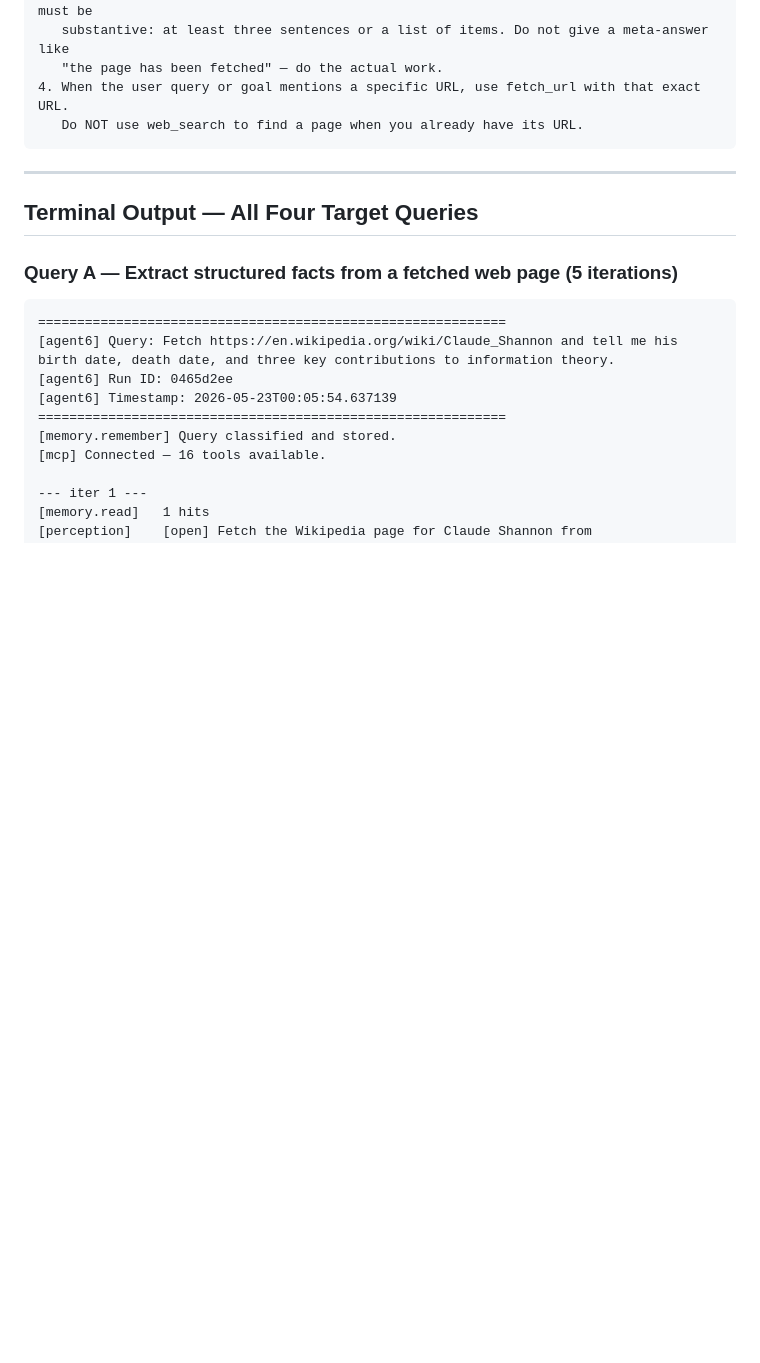
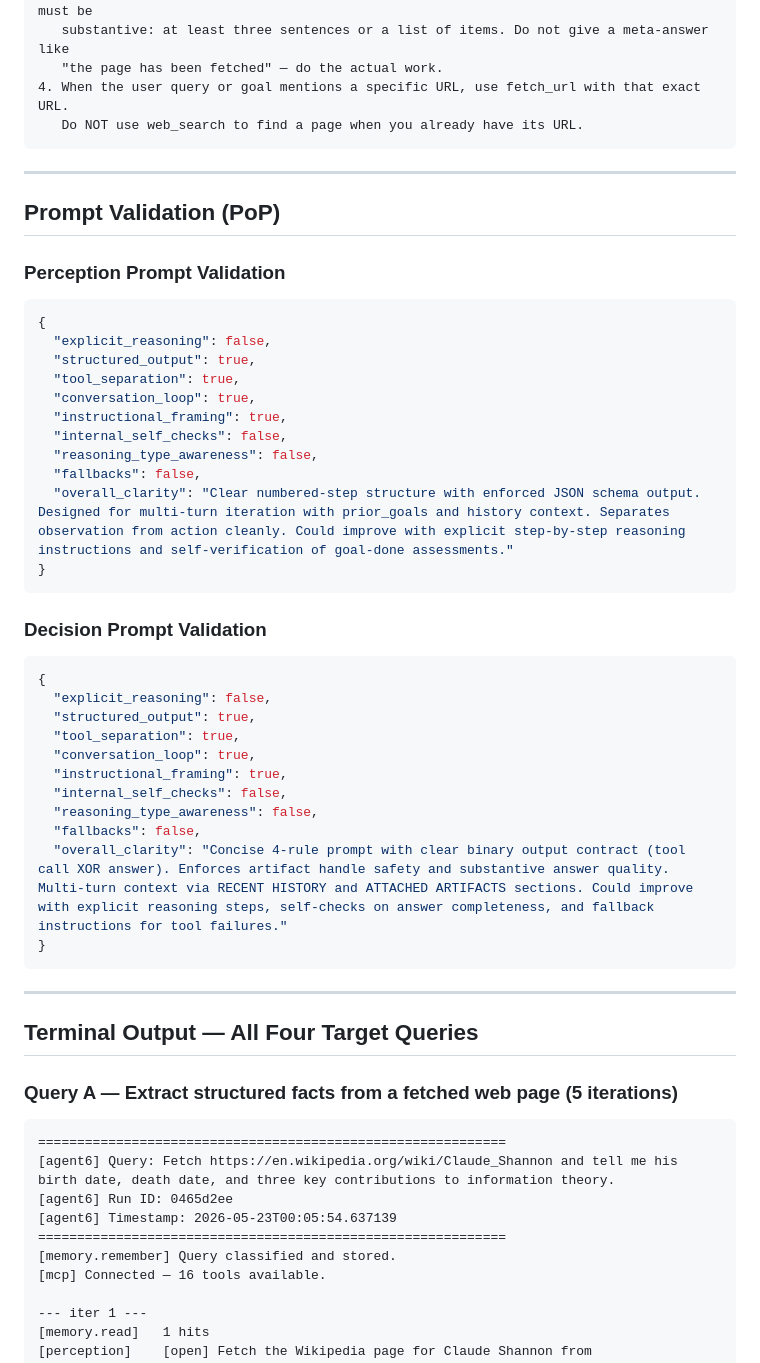
Before and after one commit to Dhwani-S/Agent-Orchestrator, a Markdown page: README.md, the part around the change. Rendered like a GitHub page; blank space fills up the shorter version.

Commit message:
Add prompt validation JSONs for Perception and Decision

````diff
--- a/README.md
+++ b/README.md
@@ -158,6 +158,42 @@ Rules:
    "the page has been fetched" — do the actual work.
 4. When the user query or goal mentions a specific URL, use fetch_url with that exact URL.
    Do NOT use web_search to find a page when you already have its URL.
+```
+
+---
+
+## Prompt Validation (PoP)
+
+### Perception Prompt Validation
+
+```json
+{
+  "explicit_reasoning": false,
+  "structured_output": true,
+  "tool_separation": true,
+  "conversation_loop": true,
+  "instructional_framing": true,
+  "internal_self_checks": false,
+  "reasoning_type_awareness": false,
+  "fallbacks": false,
+  "overall_clarity": "Clear numbered-step structure with enforced JSON schema output. Designed for multi-turn iteration with prior_goals and history context. Separates observation from action cleanly. Could improve with explicit step-by-step reasoning instructions and self-verification of goal-done assessments."
+}
+```
+
+### Decision Prompt Validation
+
+```json
+{
+  "explicit_reasoning": false,
+  "structured_output": true,
+  "tool_separation": true,
+  "conversation_loop": true,
+  "instructional_framing": true,
+  "internal_self_checks": false,
+  "reasoning_type_awareness": false,
+  "fallbacks": false,
+  "overall_clarity": "Concise 4-rule prompt with clear binary output contract (tool call XOR answer). Enforces artifact handle safety and substantive answer quality. Multi-turn context via RECENT HISTORY and ATTACHED ARTIFACTS sections. Could improve with explicit reasoning steps, self-checks on answer completeness, and fallback instructions for tool failures."
+}
 ```
 
 ---
````
